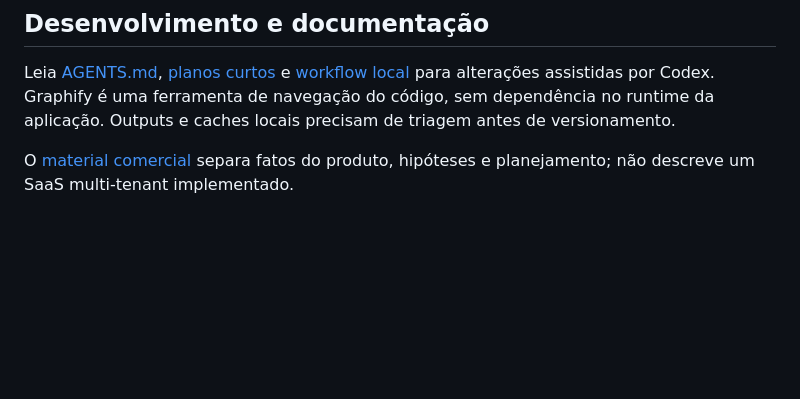
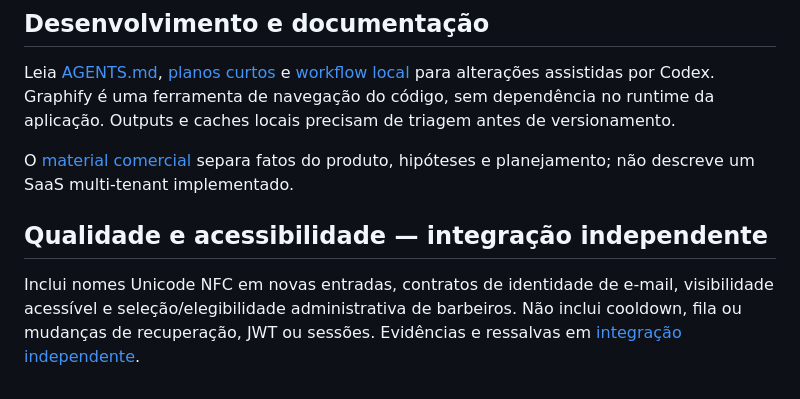
Before and after one commit to imlucsz/barbearia-agendamento, a Markdown page: README.md, the part around the change. Rendered like a GitHub page; blank space fills up the shorter version.

Commit message:
docs: registrar integração independente de qualidade e acessibilidade

```diff
--- a/README.md
+++ b/README.md
@@ -469,3 +469,12 @@ Projeto desenvolvido por estudantes de DSM da FATEC Itaquera. Consulte o histór
 Leia [AGENTS.md](AGENTS.md), [planos curtos](docs/superpowers/plans/README.md) e [workflow local](tools/codex-helpers/README.md#workflow-local-do-codex) para alterações assistidas por Codex. Graphify é uma ferramenta de navegação do código, sem dependência no runtime da aplicação. Outputs e caches locais precisam de triagem antes de versionamento.
 
 O [material comercial](docs/business/notebooklm/00_INDICE.md) separa fatos do produto, hipóteses e planejamento; não descreve um SaaS multi-tenant implementado.
+
+
+## Qualidade e acessibilidade — integração independente
+
+Inclui nomes Unicode NFC em novas entradas, contratos de identidade de e-mail,
+visibilidade acessível e seleção/elegibilidade administrativa de barbeiros.
+Não inclui cooldown, fila ou mudanças de recuperação, JWT ou sessões.
+Evidências e ressalvas em
+[integração independente](docs/INTEGRACAO_QUALIDADE_AUTH_UX_INDEPENDENTE_20261104.md).
```
Also changed, not shown: docs/INTEGRACAO_QUALIDADE_AUTH_UX_INDEPENDENTE_20261104.md (added, +142 -0 lines), docs/REQUISITOS_STATUS.md (+13 -0 lines).
